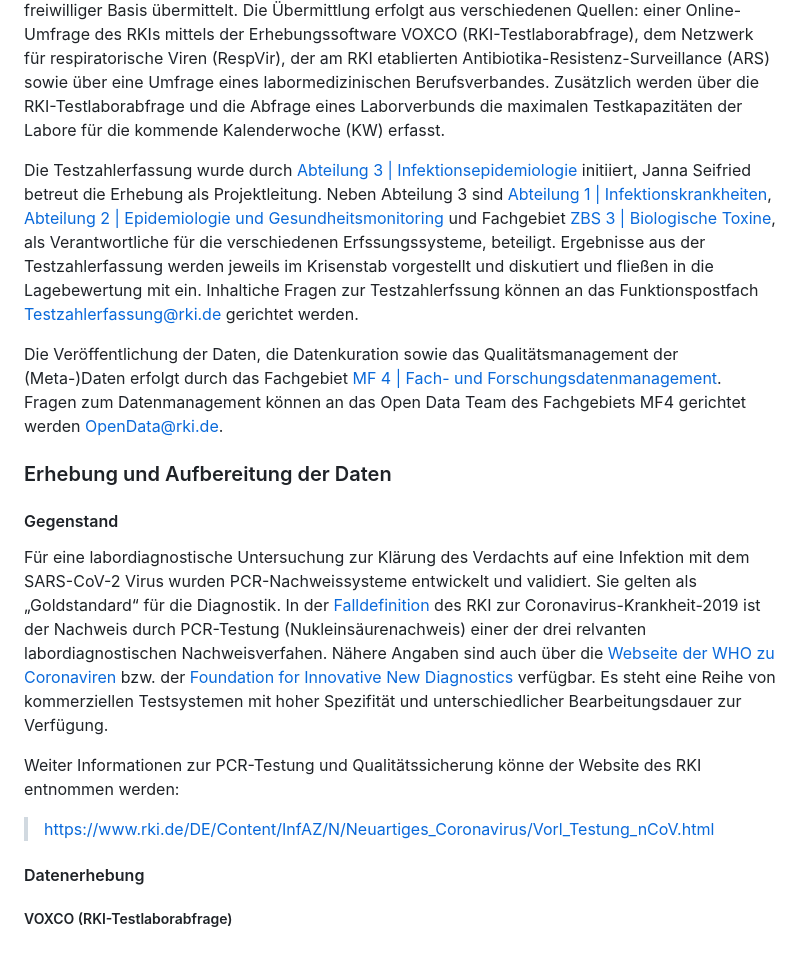
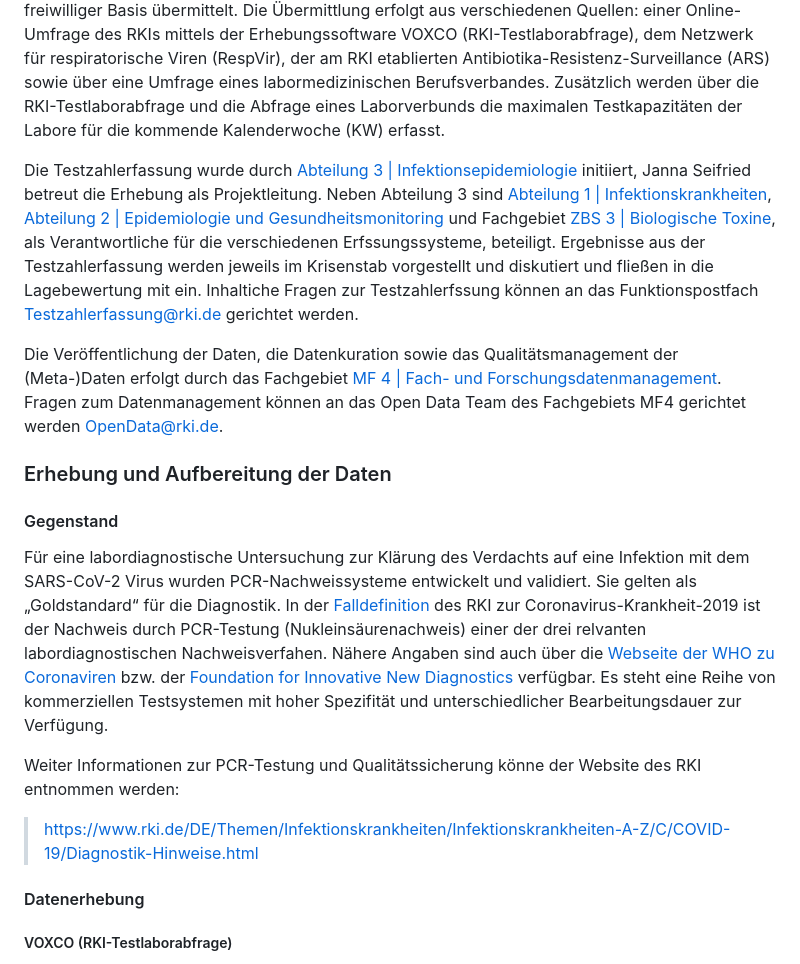
Before and after one commit to robert-koch-institut/SARS-CoV-2-PCR-Testungen_in_Deutschland, a Markdown page: Readme.md, the part around one of its changes. Rendered like a GitHub page.

Commit message:
fixed broken website links in Readme.md

```diff
--- a/Readme.md
+++ b/Readme.md
@@ -45,7 +45,7 @@ Für eine labordiagnostische Untersuchung zur Klärung des Verdachts auf eine In
 
 Weiter Informationen zur PCR-Testung und Qualitätssicherung könne der Website des RKI entnommen werden:
 
->  [https://www.rki.de/DE/Content/InfAZ/N/Neuartiges_Coronavirus/Vorl_Testung_nCoV.html](https://www.rki.de/DE/Content/InfAZ/N/Neuartiges_Coronavirus/Vorl_Testung_nCoV.html)
+>  [https://www.rki.de/DE/Themen/Infektionskrankheiten/Infektionskrankheiten-A-Z/C/COVID-19/Diagnostik-Hinweise.html](https://www.rki.de/DE/Themen/Infektionskrankheiten/Infektionskrankheiten-A-Z/C/COVID-19/Diagnostik-Hinweise.html)
 
 
 #### Datenerhebung
```
Also changed, not shown: other parts of Readme.md (+3 -3 lines).
